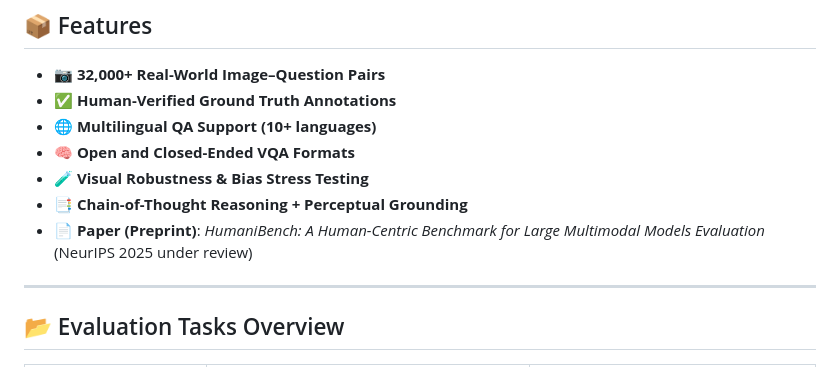
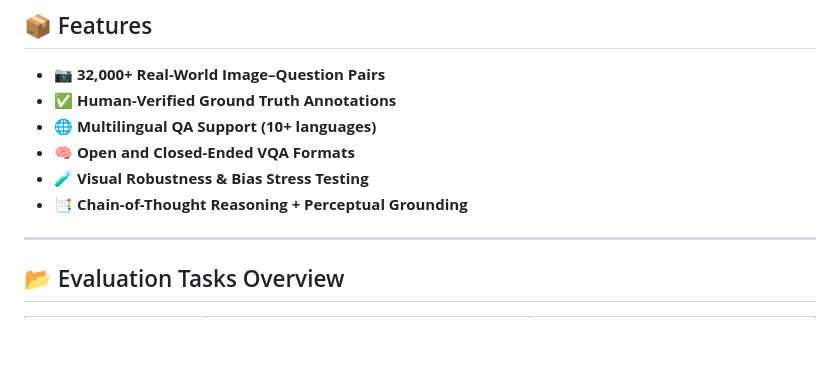
Before and after one commit to aravind-3105/HumaniBench, a Markdown page: README.md, the part around the change. GitHub-like rendering; blank space fills up the shorter version.

```diff
--- a/README.md
+++ b/README.md
@@ -36,7 +36,7 @@ This repository provides code and scripts for evaluating LMMs across **7 human-a
 * 🧠 **Open and Closed-Ended VQA Formats**
 * 🧪 **Visual Robustness & Bias Stress Testing**
 * 📑 **Chain-of-Thought Reasoning + Perceptual Grounding**
-* 📄 **Paper (Preprint)**: *HumaniBench: A Human-Centric Benchmark for Large Multimodal Models Evaluation* (NeurIPS 2025 under review)
+
 
 ---
 
```
